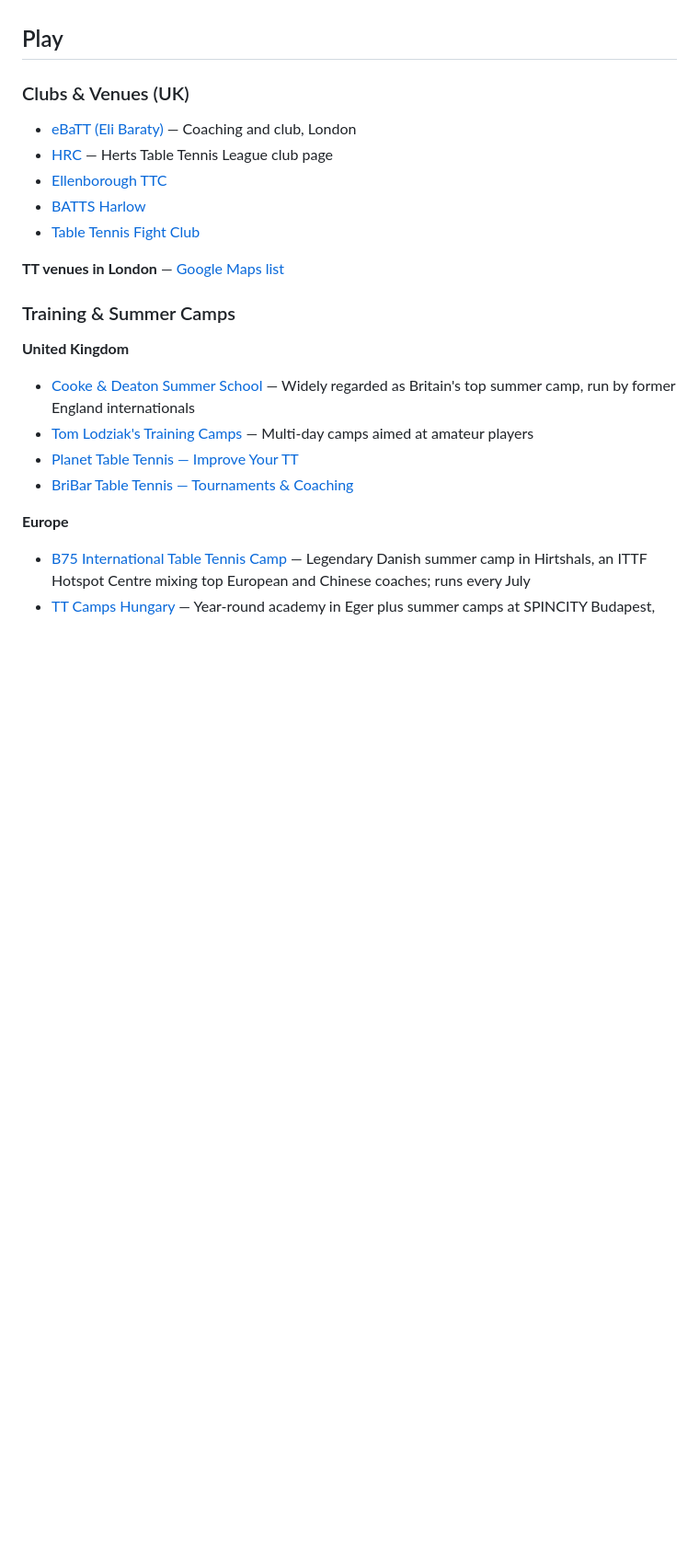
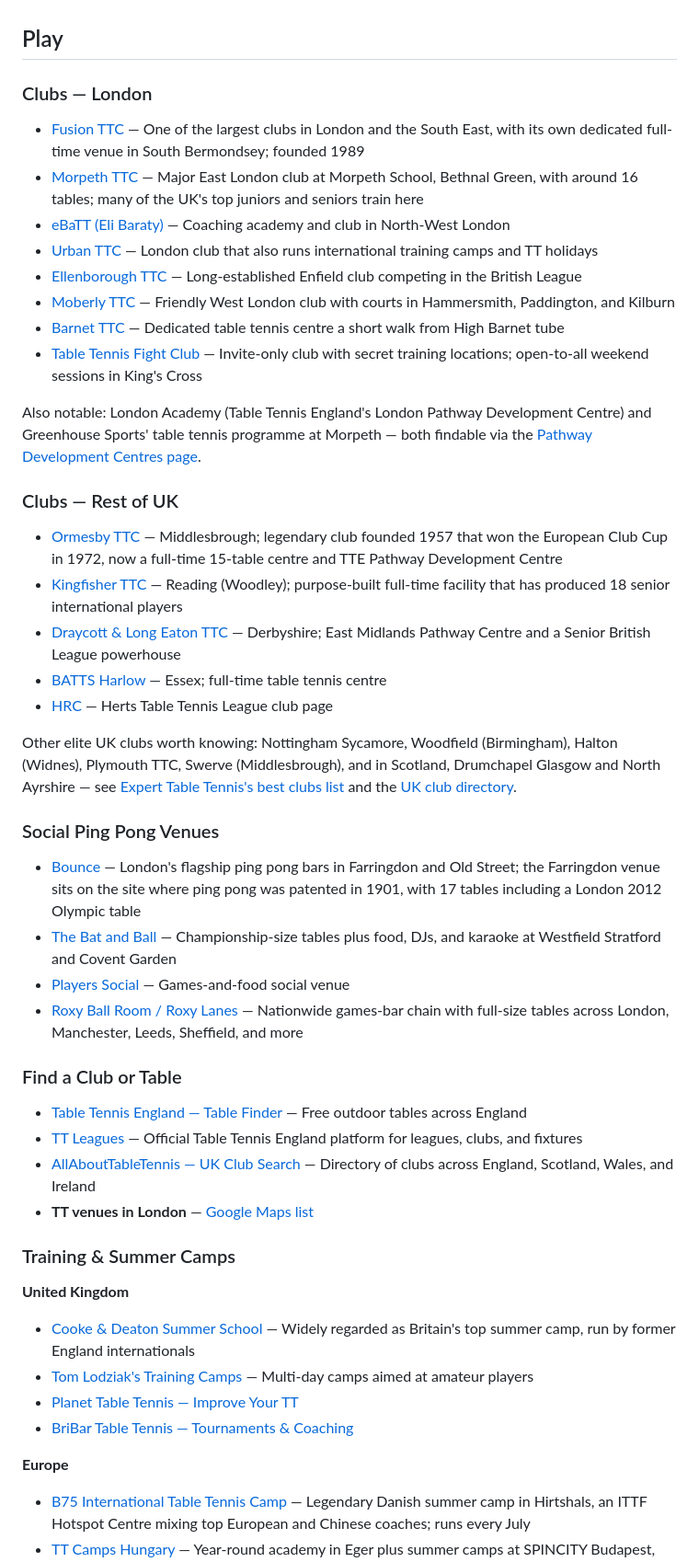
Before and after one commit to kipergil/awesome-table-tennis, a Markdown page: README.md, the part around one of its changes. Shown at 92% size. GitHub-like rendering; blank space fills up the shorter version.

```diff
--- a/README.md
+++ b/README.md
@@ -173,15 +174,42 @@ Contributions welcome — open an issue or PR to suggest new links.
 
 ## Play
 
-### Clubs & Venues (UK)
+### Clubs — London
 
-- [eBaTT (Eli Baraty)](https://ebatt.co.uk/) — Coaching and club, London
+- [Fusion TTC](https://fusionttc.co.uk/) — One of the largest clubs in London and the South East, with its own dedicated full-time venue in South Bermondsey; founded 1989
+- [Morpeth TTC](http://www.morpethttc.co.uk/) — Major East London club at Morpeth School, Bethnal Green, with around 16 tables; many of the UK's top juniors and seniors train here
+- [eBaTT (Eli Baraty)](https://ebatt.co.uk/) — Coaching academy and club in North-West London
+- [Urban TTC](https://www.urbantabletennis.com/) — London club that also runs international training camps and TT holidays
+- [Ellenborough TTC](https://www.ellenboroughttc.com/) — Long-established Enfield club competing in the British League
+- [Moberly TTC](https://www.moberlyttc.com/) — Friendly West London club with courts in Hammersmith, Paddington, and Kilburn
+- [Barnet TTC](https://bttc.co.uk/) — Dedicated table tennis centre a short walk from High Barnet tube
+- [Table Tennis Fight Club](https://www.tabletennisfightclub.com/) — Invite-only club with secret training locations; open-to-all weekend sessions in King's Cross
+
+Also notable: London Academy (Table Tennis England's London Pathway Development Centre) and Greenhouse Sports' table tennis programme at Morpeth — both findable via the [Pathway Development Centres page](https://www.tabletennisengland.co.uk/pathway-development-centres/).
+
+### Clubs — Rest of UK
+
+- [Ormesby TTC](https://ormesbytabletennisclub.org.uk/) — Middlesbrough; legendary club founded 1957 that won the European Club Cup in 1972, now a full-time 15-table centre and TTE Pathway Development Centre
+- [Kingfisher TTC](https://kingfishertabletennisclub.com/) — Reading (Woodley); purpose-built full-time facility that has produced 18 senior international players
+- [Draycott & Long Eaton TTC](https://www.dlettc.co.uk/) — Derbyshire; East Midlands Pathway Centre and a Senior British League powerhouse
+- [BATTS Harlow](https://www.battsharlow.com/) — Essex; full-time table tennis centre
 - [HRC](http://hertsttl.org.uk/Clubz.asp?Club=HRC) — Herts Table Tennis League club page
-- [Ellenborough TTC](https://www.ellenboroughttc.com/)
-- [BATTS Harlow](https://www.battsharlow.com/)
-- [Table Tennis Fight Club](https://www.tabletennisfightclub.com/)
 
-**TT venues in London** — [Google Maps list](https://maps.app.goo.gl/aDzZLfKiQ43TPQqXA?g_st=i)
+Other elite UK clubs worth knowing: Nottingham Sycamore, Woodfield (Birmingham), Halton (Widnes), Plymouth TTC, Swerve (Middlesbrough), and in Scotland, Drumchapel Glasgow and North Ayrshire — see [Expert Table Tennis's best clubs list](https://www.experttabletennis.com/best-table-tennis-clubs/) and the [UK club directory](https://www.allabouttabletennis.com/table-tennis-uk.html).
+
+### Social Ping Pong Venues
+
+- [Bounce](https://www.bouncepingpong.com/) — London's flagship ping pong bars in Farringdon and Old Street; the Farringdon venue sits on the site where ping pong was patented in 1901, with 17 tables including a London 2012 Olympic table
+- [The Bat and Ball](https://www.thebatandball.com/) — Championship-size tables plus food, DJs, and karaoke at Westfield Stratford and Covent Garden
+- [Players Social](https://www.players-social.com/games) — Games-and-food social venue
+- [Roxy Ball Room / Roxy Lanes](https://roxyleisure.co.uk/activity/ping-pong/) — Nationwide games-bar chain with full-size tables across London, Manchester, Leeds, Sheffield, and more
+
+### Find a Club or Table
+
+- [Table Tennis England — Table Finder](https://www.tabletennisengland.co.uk/table-finder/#) — Free outdoor tables across England
+- [TT Leagues](https://british.ttleagues.com/) — Official Table Tennis England platform for leagues, clubs, and fixtures
+- [AllAboutTableTennis — UK Club Search](https://www.allabouttabletennis.com/table-tennis-uk.html) — Directory of clubs across England, Scotland, Wales, and Ireland
+- **TT venues in London** — [Google Maps list](https://maps.app.goo.gl/aDzZLfKiQ43TPQqXA?g_st=i)
 
 ### Training & Summer Camps
 
```
Also changed, not shown: other parts of README.md (+4 -13 lines).
